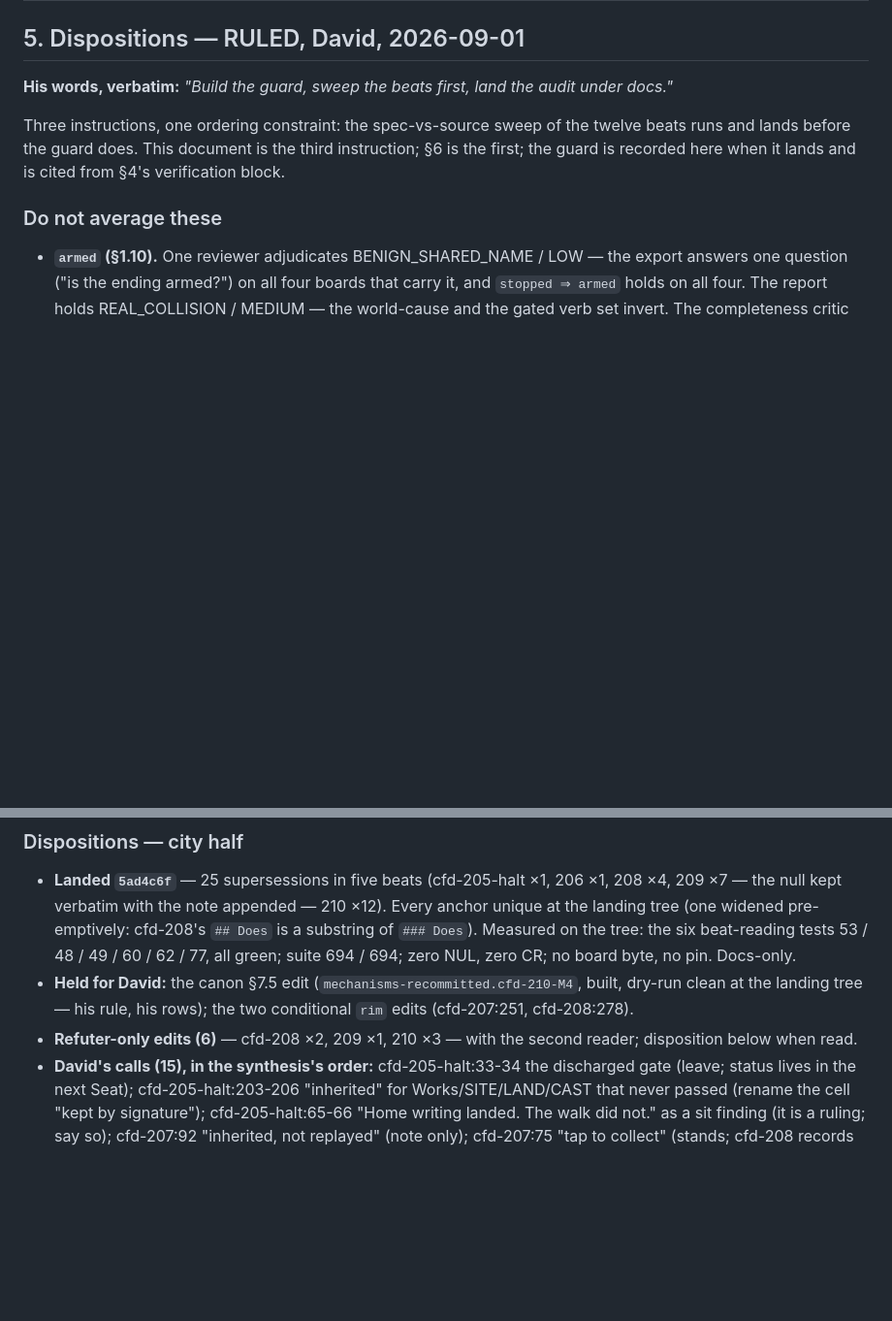
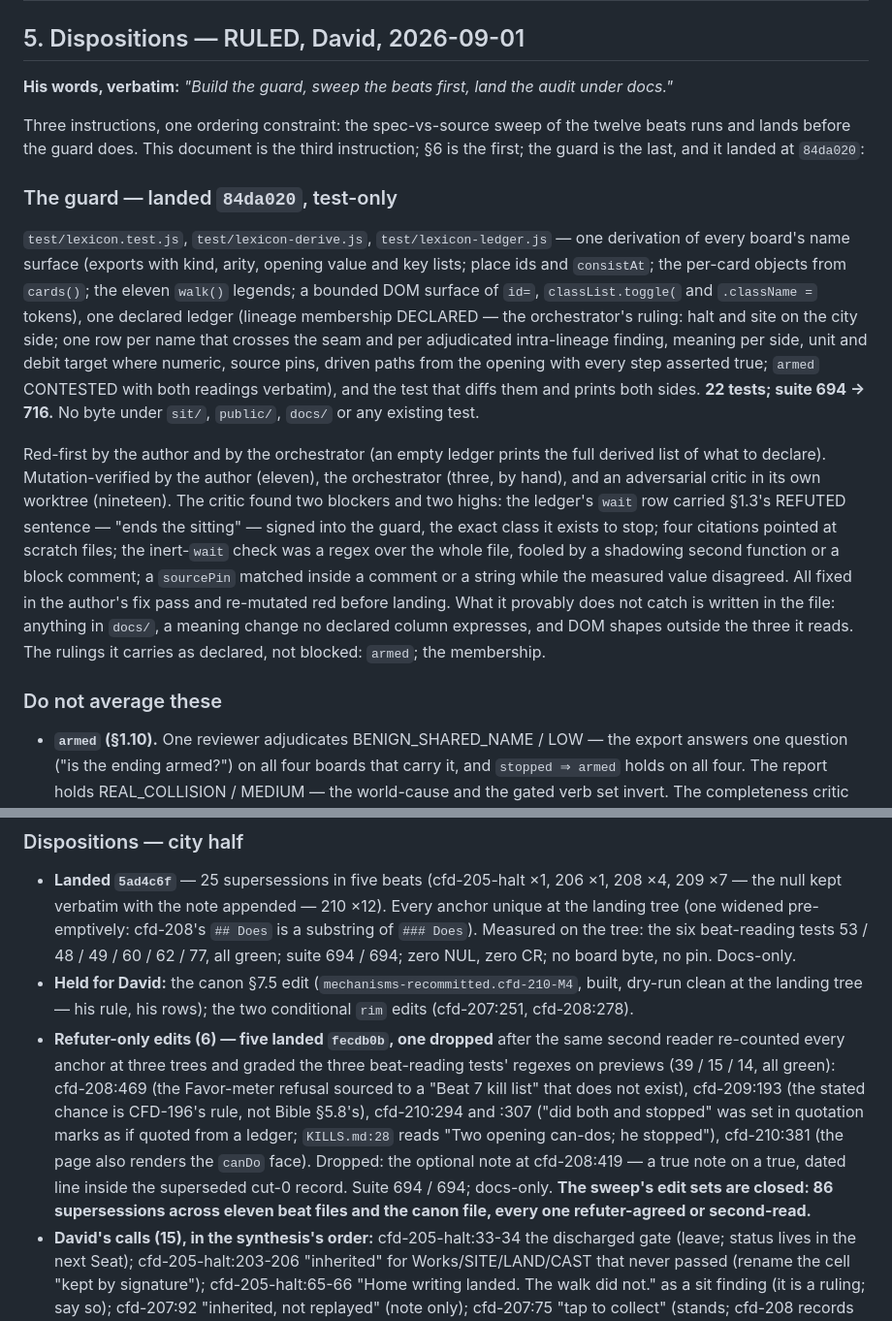
Before and after one commit to davidlopezkurtz/skyrail-boards, a Markdown page: docs/name-collisions-audit-2026-09-01.md, 2 parts joined by grey strips. Shown at 97% size. GitHub-like rendering; blank space fills up the shorter version.

Commit message:
docs(audit): the ledger's two live lines close — the guard landed at 84da020, and the city refuter-only rows at fecdb0b
The append-only ledger docs/name-collisions-audit-2026-09-01.md landed at
44a456a with two lines written as live status by design: the guard, still
under adversarial review, and six city-side refuter-only edits, still with
their second reader. Both have landed since; this commit supersedes the two
lines in place with the dated record, per the ledger's own header rule.

  Section 5   the guard: 84da020, 22 tests, suite 694 -> 716; what it derives,
              what it declares, who reviewed it (author eleven mutations,
              orchestrator three, critic nineteen), what the critic found
              (B1 the audit's refuted sentence signed into the ledger; B2 the
              scratch citations; H1 the whole-file regex; H2 the pin inside a
              comment), and what it provably does not catch.
  Section 6   city dispositions: five refuter-only edits landed at fecdb0b,
              one dropped as a true note on a true line; the sweep's edit sets
              closed at 86 supersessions across eleven beat files and the
              canon file, every one refuter-agreed or second-read.

Nothing else in the file moves. Measured: docs-only; suite run anyway,
  tests 716 / pass 716 / fail 0
zero NUL, zero CR; no placeholder token remains (grep for "<<": 0).

Still David's, unchanged and listed in the ledger: the armed adjudication, the
declared membership, the canon 7.5 edit (built, held), the rim alias in
cfd-207/208, the appended cfd-209:396 note, KILLS.md's missing passes and
kills, the hub's "not yet sat" tags, and the C13 sit.

Issue: CFD-210

Co-Authored-By: Claude Fable 5.1 <noreply@anthropic.com>

```diff
--- a/docs/name-collisions-audit-2026-09-01.md
+++ b/docs/name-collisions-audit-2026-09-01.md
@@ -767,7 +767,32 @@ own base.
 
 Three instructions, one ordering constraint: the spec-vs-source sweep of the twelve beats
 runs and lands before the guard does. This document is the third instruction; §6 is the
-first; the guard is recorded here when it lands and is cited from §4's verification block.
+first; the guard is the last, and it landed at `84da020`:
+
+### The guard — landed `84da020`, test-only
+
+`test/lexicon.test.js`, `test/lexicon-derive.js`, `test/lexicon-ledger.js` — one derivation of
+every board's name surface (exports with kind, arity, opening value and key lists; place ids
+and `consistAt`; the per-card objects from `cards()`; the eleven `walk()` legends; a bounded
+DOM surface of `id=`, `classList.toggle(` and `.className =` tokens), one declared ledger
+(lineage membership DECLARED — the orchestrator's ruling: halt and site on the city side;
+one row per name that crosses the seam and per adjudicated intra-lineage finding, meaning
+per side, unit and debit target where numeric, source pins, driven paths from the opening
+with every step asserted true; `armed` CONTESTED with both readings verbatim), and the
+test that diffs them and prints both sides. **22 tests; suite 694 → 716.**
+No byte under `sit/`, `public/`, `docs/` or any existing test.
+
+Red-first by the author and by the orchestrator (an empty ledger prints the full derived
+list of what to declare). Mutation-verified by the author (eleven), the orchestrator (three,
+by hand), and an adversarial critic in its own worktree (nineteen). The critic found two
+blockers and two highs: the ledger's `wait` row carried §1.3's REFUTED sentence — "ends the
+sitting" — signed into the guard, the exact class it exists to stop; four citations pointed
+at scratch files; the inert-`wait` check was a regex over the whole file, fooled by a
+shadowing second function or a block comment; a `sourcePin` matched inside a comment or a
+string while the measured value disagreed. All fixed in the author's fix pass and re-mutated
+red before landing. What it provably does not catch is written in the file: anything in
+`docs/`, a meaning change no declared column expresses, and DOM shapes outside the three it
+reads. The rulings it carries as declared, not blocked: `armed`; the membership.
 
 ### Do not average these
 
@@ -1205,8 +1230,16 @@ the sit it pre-registered (canon §7.5's whole point); David may strike the note
 - **Held for David:** the canon §7.5 edit (`mechanisms-recommitted.cfd-210-M4`, built,
   dry-run clean at the landing tree — his rule, his rows); the two conditional `rim`
   edits (cfd-207:251, cfd-208:278).
-- **Refuter-only edits (6)** — cfd-208 ×2, 209 ×1, 210 ×3 — with the second reader;
-  disposition below when read.
+- **Refuter-only edits (6) — five landed `fecdb0b`, one dropped** after the same second
+  reader re-counted every anchor at three trees and graded the three beat-reading tests'
+  regexes on previews (39 / 15 / 14, all green): cfd-208:469 (the Favor-meter refusal
+  sourced to a "Beat 7 kill list" that does not exist), cfd-209:193 (the stated chance is
+  CFD-196's rule, not Bible §5.8's), cfd-210:294 and :307 ("did both and stopped" was set
+  in quotation marks as if quoted from a ledger; `KILLS.md:28` reads "Two opening can-dos;
+  he stopped"), cfd-210:381 (the page also renders the `canDo` face). Dropped: the optional
+  note at cfd-208:419 — a true note on a true, dated line inside the superseded cut-0
+  record. Suite 694 / 694; docs-only. **The sweep's edit sets are closed: 86 supersessions
+  across eleven beat files and the canon file, every one refuter-agreed or second-read.**
 - **David's calls (15), in the synthesis's order:** cfd-205-halt:33-34 the discharged gate
   (leave; status lives in the next Seat); cfd-205-halt:203-206 "inherited" for
   Works/SITE/LAND/CAST that never passed (rename the cell "kept by signature");
```
